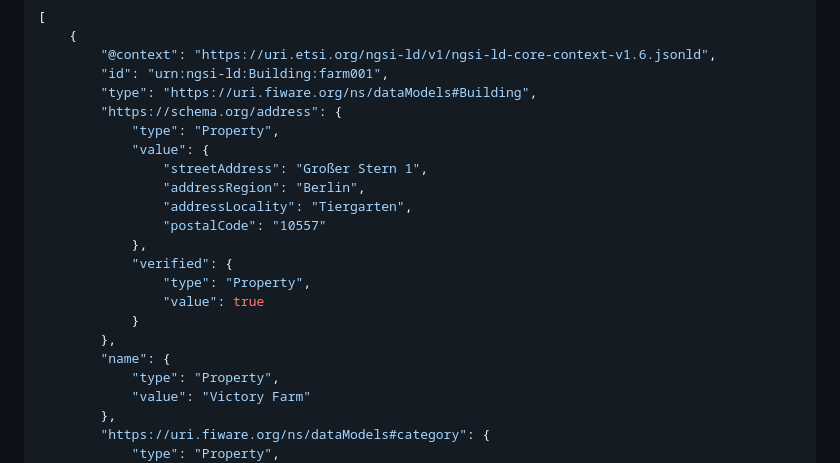
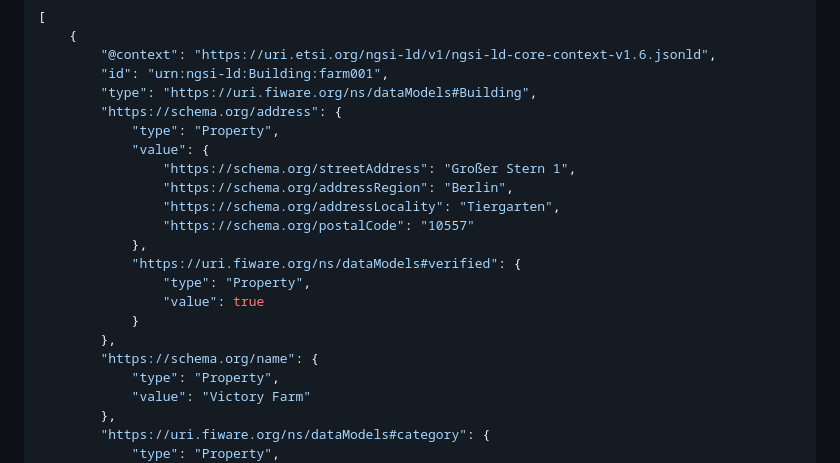
Before and after one commit to FIWARE/tutorials.Getting-Started, a Markdown page: README.ja.md, the part around the change. GitHub-like rendering.

```diff
--- a/README.ja.md
+++ b/README.ja.md
@@ -552,17 +552,17 @@ curl -G -X GET \
         "https://schema.org/address": {
             "type": "Property",
             "value": {
-                "streetAddress": "Großer Stern 1",
-                "addressRegion": "Berlin",
-                "addressLocality": "Tiergarten",
-                "postalCode": "10557"
+                "https://schema.org/streetAddress": "Großer Stern 1",
+                "https://schema.org/addressRegion": "Berlin",
+                "https://schema.org/addressLocality": "Tiergarten",
+                "https://schema.org/postalCode": "10557"
             },
-            "verified": {
+            "https://uri.fiware.org/ns/dataModels#verified": {
                 "type": "Property",
                 "value": true
             }
         },
-        "name": {
+        "https://schema.org/name": {
             "type": "Property",
             "value": "Victory Farm"
         },
```
Also changed, not shown: README.md (+6 -6 lines).
